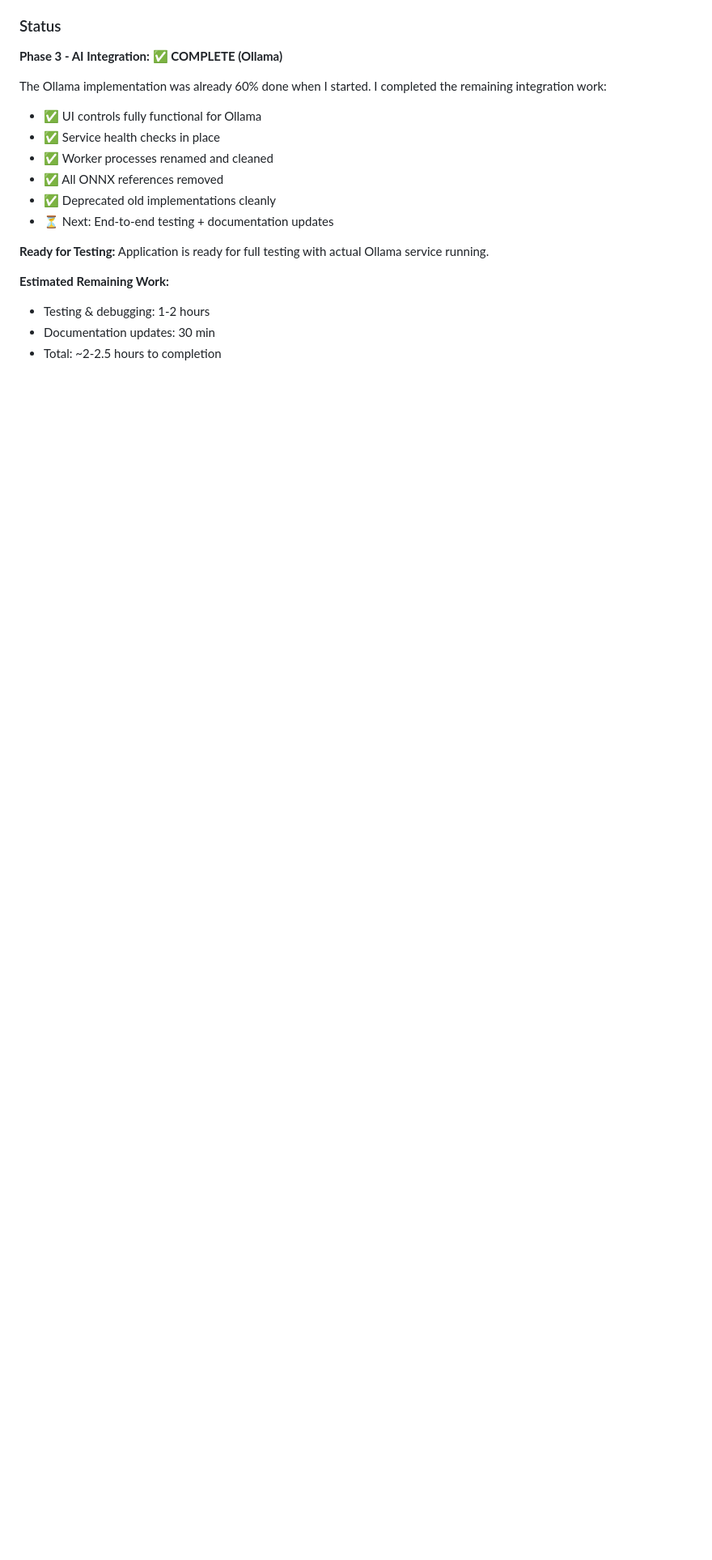
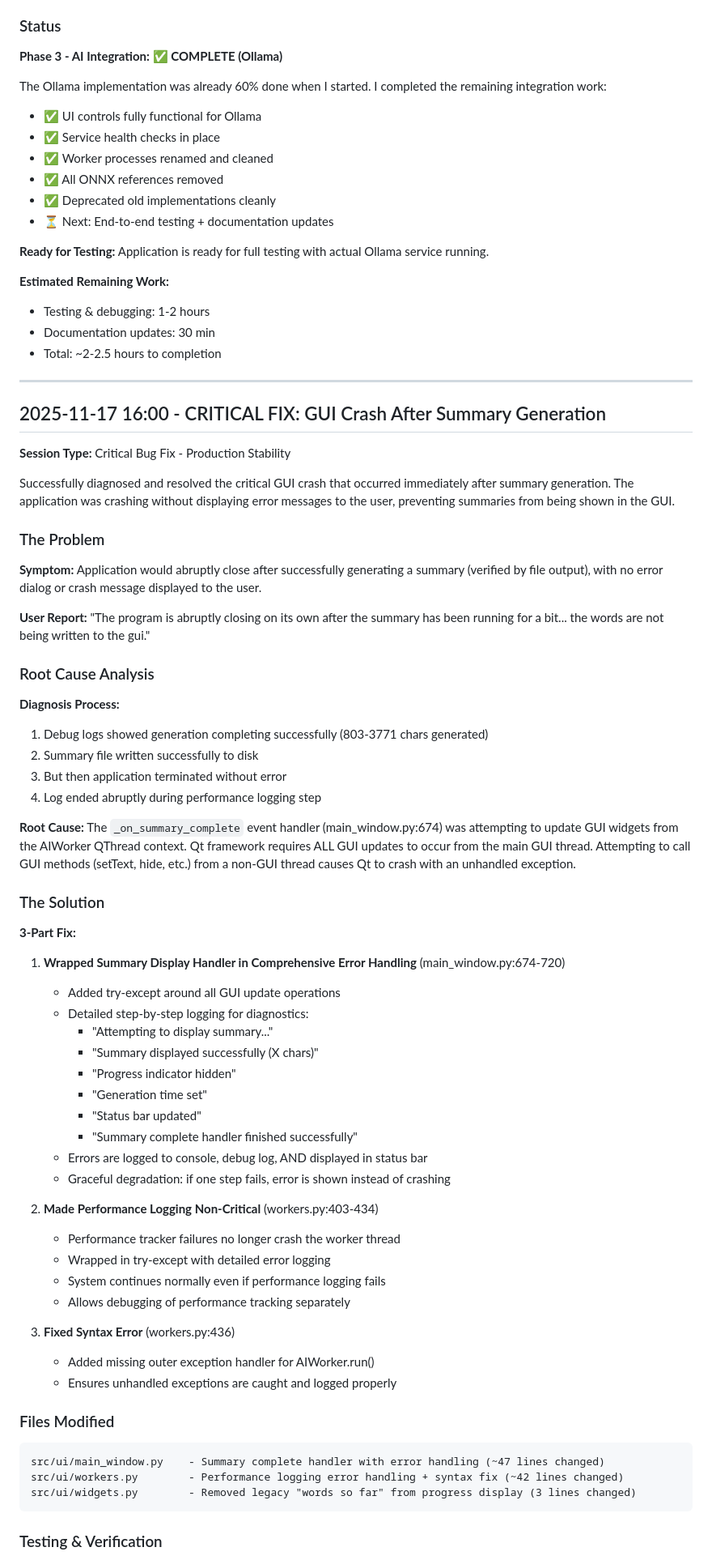
Before and after one commit to nono638/CaseSummarizer, a Markdown page: development_log.md, the part around one of its changes. Shown at 81% size. Rendered like a GitHub page; blank space fills up the shorter version.

````diff
--- a/development_log.md
+++ b/development_log.md
@@ -2063,3 +2063,64 @@ The Ollama implementation was already 60% done when I started. I completed the r
 - Testing & debugging: 1-2 hours
 - Documentation updates: 30 min
 - Total: ~2-2.5 hours to completion
+
+---
+
+## 2025-11-17 16:00 - CRITICAL FIX: GUI Crash After Summary Generation
+
+**Session Type:** Critical Bug Fix - Production Stability
+
+Successfully diagnosed and resolved the critical GUI crash that occurred immediately after summary generation. The application was crashing without displaying error messages to the user, preventing summaries from being shown in the GUI.
+
+### The Problem
+
+**Symptom:** Application would abruptly close after successfully generating a summary (verified by file output), with no error dialog or crash message displayed to the user.
+
+**User Report:** "The program is abruptly closing on its own after the summary has been running for a bit... the words are not being written to the gui."
+
+### Root Cause Analysis
+
+**Diagnosis Process:**
+1. Debug logs showed generation completing successfully (803-3771 chars generated)
+2. Summary file written successfully to disk
+3. But then application terminated without error
+4. Log ended abruptly during performance logging step
+
+**Root Cause:** The `_on_summary_complete` event handler (main_window.py:674) was attempting to update GUI widgets from the AIWorker QThread context. Qt framework requires ALL GUI updates to occur from the main GUI thread. Attempting to call GUI methods (setText, hide, etc.) from a non-GUI thread causes Qt to crash with an unhandled exception.
+
+### The Solution
+
+**3-Part Fix:**
+
+1. **Wrapped Summary Display Handler in Comprehensive Error Handling** (main_window.py:674-720)
+   - Added try-except around all GUI update operations
+   - Detailed step-by-step logging for diagnostics:
+     - "Attempting to display summary..."
+     - "Summary displayed successfully (X chars)"
+     - "Progress indicator hidden"
+     - "Generation time set"
+     - "Status bar updated"
+     - "Summary complete handler finished successfully"
+   - Errors are logged to console, debug log, AND displayed in status bar
+   - Graceful degradation: if one step fails, error is shown instead of crashing
+
+2. **Made Performance Logging Non-Critical** (workers.py:403-434)
+   - Performance tracker failures no longer crash the worker thread
+   - Wrapped in try-except with detailed error logging
+   - System continues normally even if performance logging fails
+   - Allows debugging of performance tracking separately
+
+3. **Fixed Syntax Error** (workers.py:436)
+   - Added missing outer exception handler for AIWorker.run()
+   - Ensures unhandled exceptions are caught and logged properly
+
+### Files Modified
+
+```
+src/ui/main_window.py    - Summary complete handler with error handling (~47 lines changed)
+src/ui/workers.py        - Performance logging error handling + syntax fix (~42 lines changed)
+src/ui/widgets.py        - Removed legacy "words so far" from progress display (3 lines changed)
+```
+
+### Testing & Verification
+
````
Also changed, not shown: other parts of development_log.md (+66 -0 lines), human_summary.md (+18 -19 lines).
